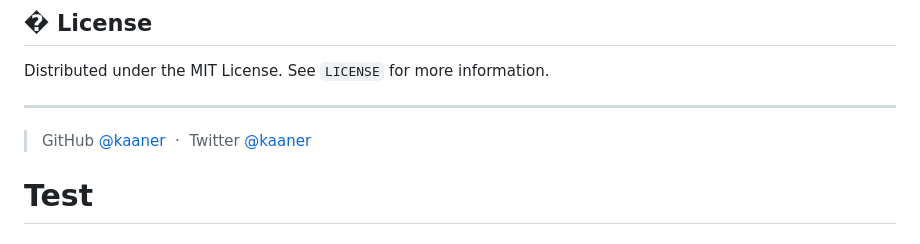
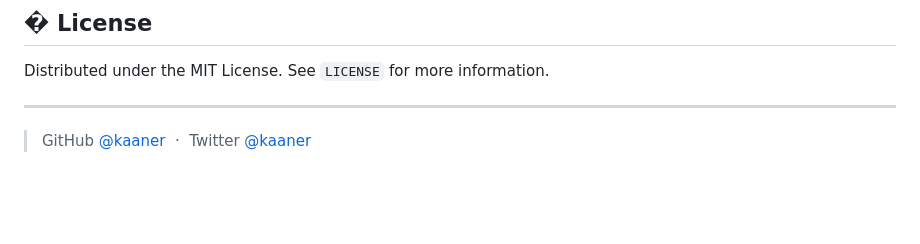
Before and after one commit to kaaner/chess-game-engine, a Markdown page: README.md, the part around the change. Rendered like a GitHub page; blank space fills up the shorter version.

Commit message:
Revert "test: Trigger AI review"
This reverts commit f22f86b7beedd3845089e212b5cd65d022d38265.

```diff
--- a/README.md
+++ b/README.md
@@ -95,4 +95,3 @@ Distributed under the MIT License. See `LICENSE` for more information.
 
 > GitHub [@kaaner](https://github.com/kaaner) &nbsp;&middot;&nbsp;
 > Twitter [@kaaner](https://twitter.com/kaaner)
-# Test
```
